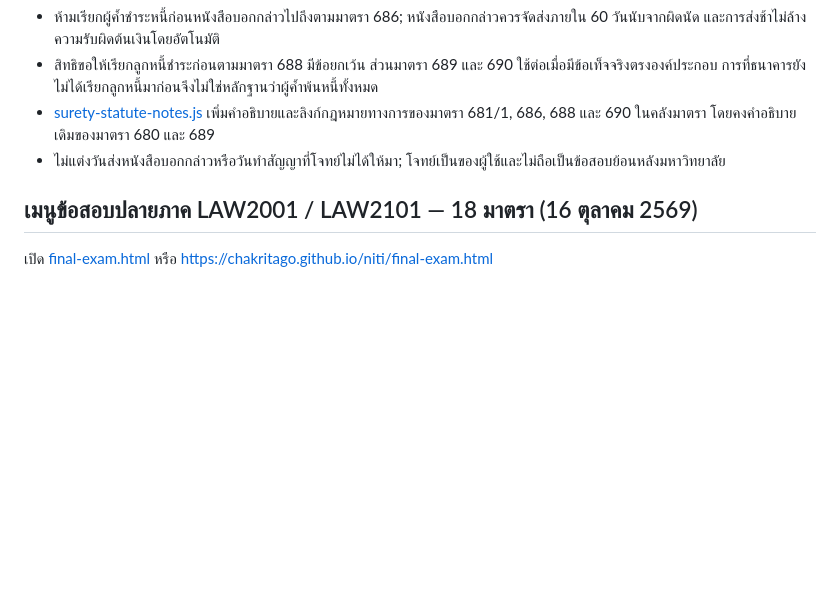
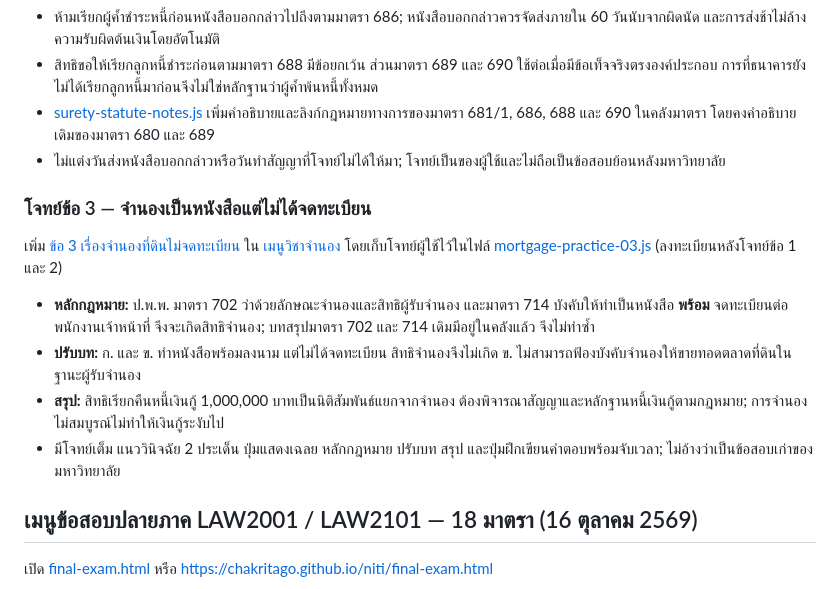
Before and after one commit to chakritago/niti, a Markdown page: README.md, the part around the change. GitHub-like rendering; blank space fills up the shorter version.

Commit message:
docs: record user mortgage question 3 and CCC 702/714 validity distinction

```diff
--- a/README.md
+++ b/README.md
@@ -23,6 +23,15 @@
 - สิทธิขอให้เรียกลูกหนี้ชำระก่อนตามมาตรา 688 มีข้อยกเว้น ส่วนมาตรา 689 และ 690 ใช้ต่อเมื่อมีข้อเท็จจริงตรงองค์ประกอบ การที่ธนาคารยังไม่ได้เรียกลูกหนี้มาก่อนจึงไม่ใช่หลักฐานว่าผู้ค้ำพ้นหนี้ทั้งหมด
 - [surety-statute-notes.js](./surety-statute-notes.js) เพิ่มคำอธิบายและลิงก์กฎหมายทางการของมาตรา 681/1, 686, 688 และ 690 ในคลังมาตรา โดยคงคำอธิบายเดิมของมาตรา 680 และ 689
 - ไม่แต่งวันส่งหนังสือบอกกล่าวหรือวันทำสัญญาที่โจทย์ไม่ได้ให้มา; โจทย์เป็นของผู้ใช้และไม่ถือเป็นข้อสอบย้อนหลังมหาวิทยาลัย
+
+### โจทย์ข้อ 3 — จำนองเป็นหนังสือแต่ไม่ได้จดทะเบียน
+
+เพิ่ม [ข้อ 3 เรื่องจำนองที่ดินไม่จดทะเบียน](./quiz.html?exam=practice-mortgage-registration-03) ใน [เมนูวิชาจำนอง](./subjects.html#mortgage-problem) โดยเก็บโจทย์ผู้ใช้ไว้ในไฟล์ [mortgage-practice-03.js](./mortgage-practice-03.js) (ลงทะเบียนหลังโจทย์ข้อ 1 และ 2)
+
+- **หลักกฎหมาย:** ป.พ.พ. มาตรา 702 ว่าด้วยลักษณะจำนองและสิทธิผู้รับจำนอง และมาตรา 714 บังคับให้ทำเป็นหนังสือ **พร้อม** จดทะเบียนต่อพนักงานเจ้าหน้าที่ จึงจะเกิดสิทธิจำนอง; บทสรุปมาตรา 702 และ 714 เดิมมีอยู่ในคลังแล้ว จึงไม่ทำซ้ำ
+- **ปรับบท:** ก. และ ข. ทำหนังสือพร้อมลงนาม แต่ไม่ได้จดทะเบียน สิทธิจำนองจึงไม่เกิด ข. ไม่สามารถฟ้องบังคับจำนองให้ขายทอดตลาดที่ดินในฐานะผู้รับจำนอง
+- **สรุป:** สิทธิเรียกคืนหนี้เงินกู้ 1,000,000 บาทเป็นนิติสัมพันธ์แยกจากจำนอง ต้องพิจารณาสัญญาและหลักฐานหนี้เงินกู้ตามกฎหมาย; การจำนองไม่สมบูรณ์ไม่ทำให้เงินกู้ระงับไป
+- มีโจทย์เต็ม แนววินิจฉัย 2 ประเด็น ปุ่มแสดงเฉลย หลักกฎหมาย ปรับบท สรุป และปุ่มฝึกเขียนคำตอบพร้อมจับเวลา; ไม่อ้างว่าเป็นข้อสอบเก่าของมหาวิทยาลัย
 
 ## เมนูข้อสอบปลายภาค LAW2001 / LAW2101 — 18 มาตรา (16 ตุลาคม 2569)
 
```
